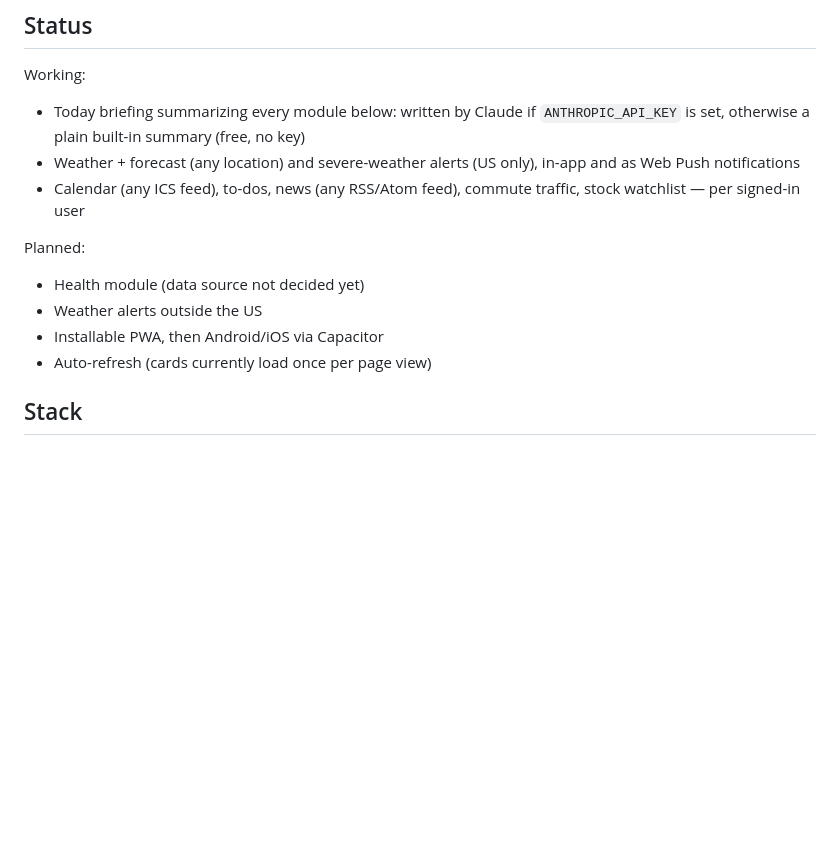
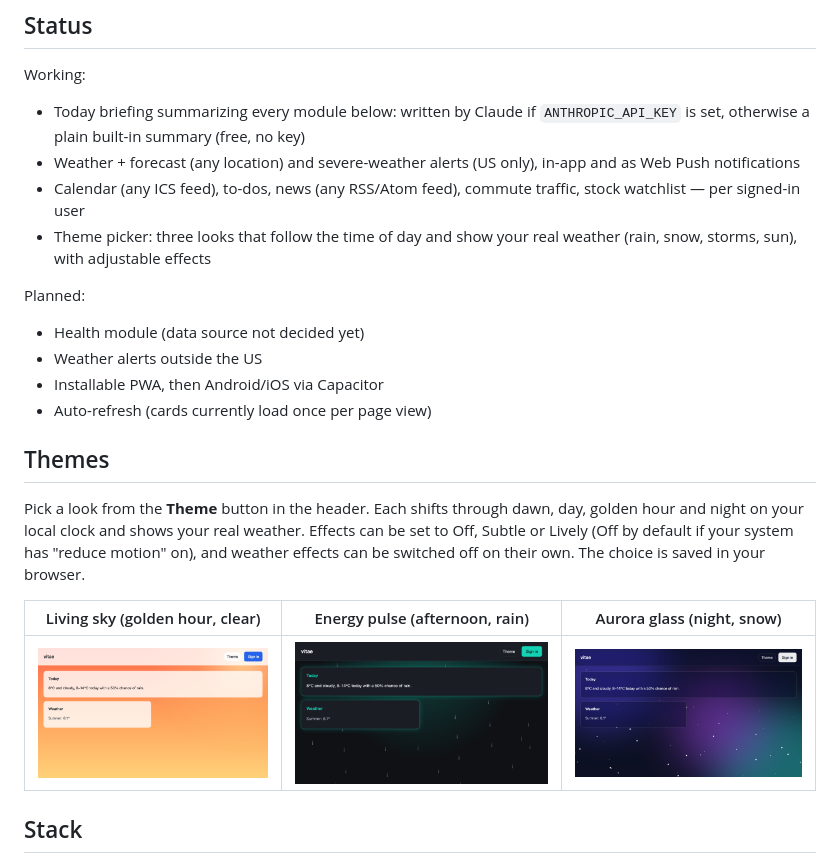
Before and after one commit to j2jun/vitae, a Markdown page: README.md, the part around the change. Drawn GitHub-style; pictures changed too: docs/screenshots/aurora-glass.png (added), docs/screenshots/energy-pulse.png (added), docs/screenshots/living-sky.png (added); blank space fills up the shorter version.

Commit message:
README: describe the theme picker, add a screenshot of each theme
Co-Authored-By: Claude Opus 5.5 <noreply@anthropic.com>

```diff
--- a/README.md
+++ b/README.md
@@ -8,12 +8,21 @@ Working:
 - Today briefing summarizing every module below: written by Claude if `ANTHROPIC_API_KEY` is set, otherwise a plain built-in summary (free, no key)
 - Weather + forecast (any location) and severe-weather alerts (US only), in-app and as Web Push notifications
 - Calendar (any ICS feed), to-dos, news (any RSS/Atom feed), commute traffic, stock watchlist — per signed-in user
+- Theme picker: three looks that follow the time of day and show your real weather (rain, snow, storms, sun), with adjustable effects
 
 Planned:
 - Health module (data source not decided yet)
 - Weather alerts outside the US
 - Installable PWA, then Android/iOS via Capacitor
 - Auto-refresh (cards currently load once per page view)
+
+## Themes
+
+Pick a look from the **Theme** button in the header. Each shifts through dawn, day, golden hour and night on your local clock and shows your real weather. Effects can be set to Off, Subtle or Lively (Off by default if your system has "reduce motion" on), and weather effects can be switched off on their own. The choice is saved in your browser.
+
+| Living sky (golden hour, clear) | Energy pulse (afternoon, rain) | Aurora glass (night, snow) |
+|---|---|---|
+| ![Living sky theme](docs/screenshots/living-sky.png) | ![Energy pulse theme](docs/screenshots/energy-pulse.png) | ![Aurora glass theme](docs/screenshots/aurora-glass.png) |
 
 ## Stack
 
```
